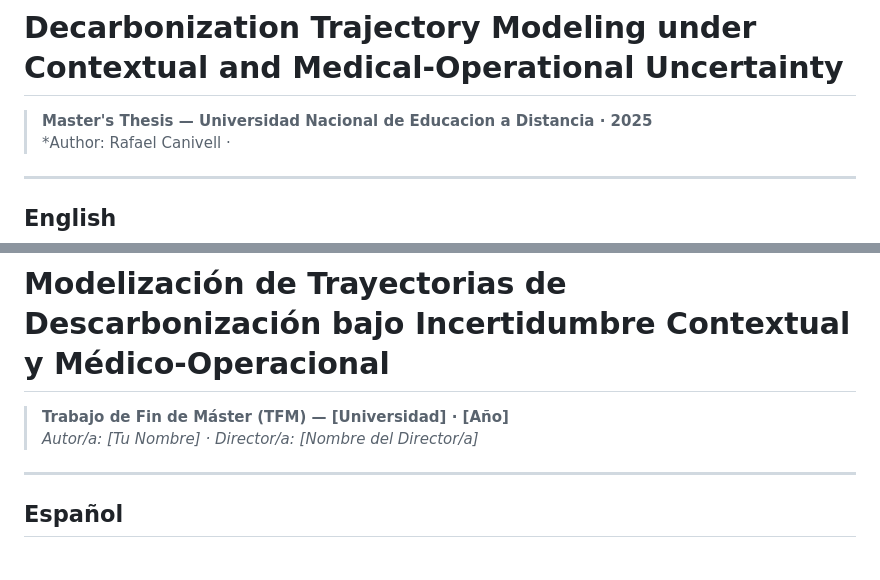
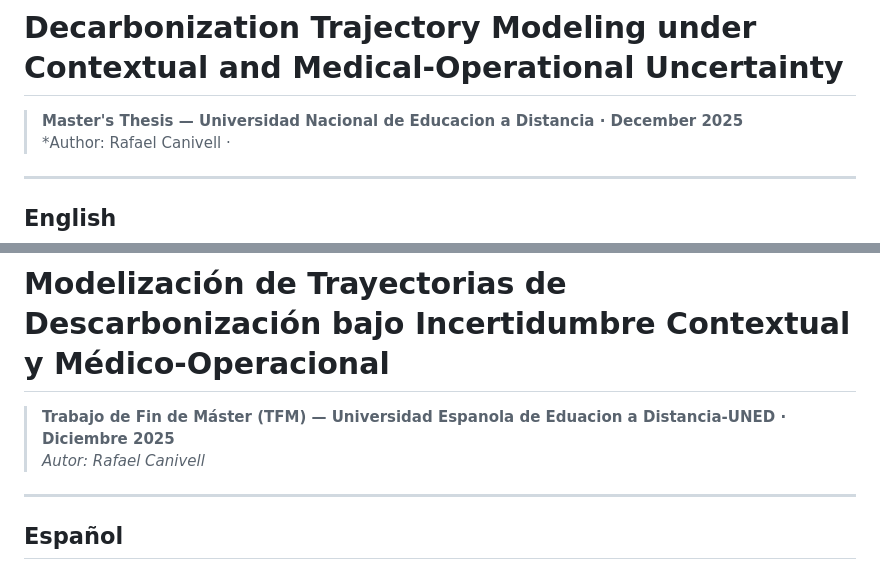
Before and after one commit to RafaelCanivell/Decarbonization_uncertainty_modelling_Master_Thesis, a Markdown page: README.md, 2 parts joined by grey strips. GitHub-like rendering.

```diff
--- a/README.md
+++ b/README.md
@@ -1,6 +1,6 @@
 # Decarbonization Trajectory Modeling under Contextual and Medical-Operational Uncertainty
 
-> **Master's Thesis — Universidad Nacional de Educacion a Distancia · 2025**
+> **Master's Thesis — Universidad Nacional de Educacion a Distancia · December 2025**
 > *Author: Rafael Canivell ·
 
 ---
@@ -82,8 +82,8 @@ and Medical-Operational Uncertainty. Master's Thesis, [UNED].
 
 # Modelización de Trayectorias de Descarbonización bajo Incertidumbre Contextual y Médico-Operacional
 
-> **Trabajo de Fin de Máster (TFM) — [Universidad] · [Año]**
-> *Autor/a: [Tu Nombre] · Director/a: [Nombre del Director/a]*
+> **Trabajo de Fin de Máster (TFM) — Universidad Espanola de Eduacion a Distancia-UNED · Diciembre 2025**
+> *Autor: Rafael Canivell*
 
 ---
 
```
